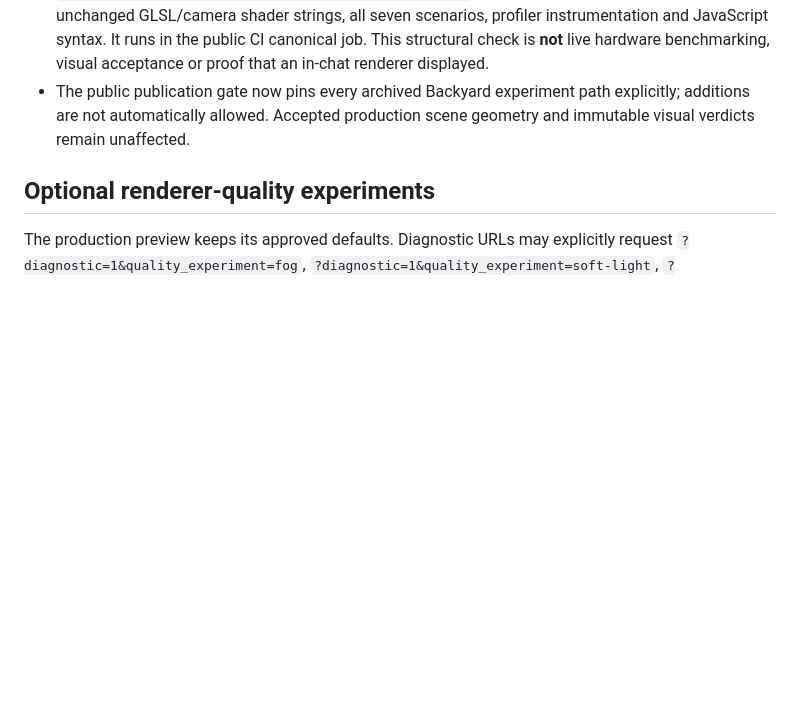
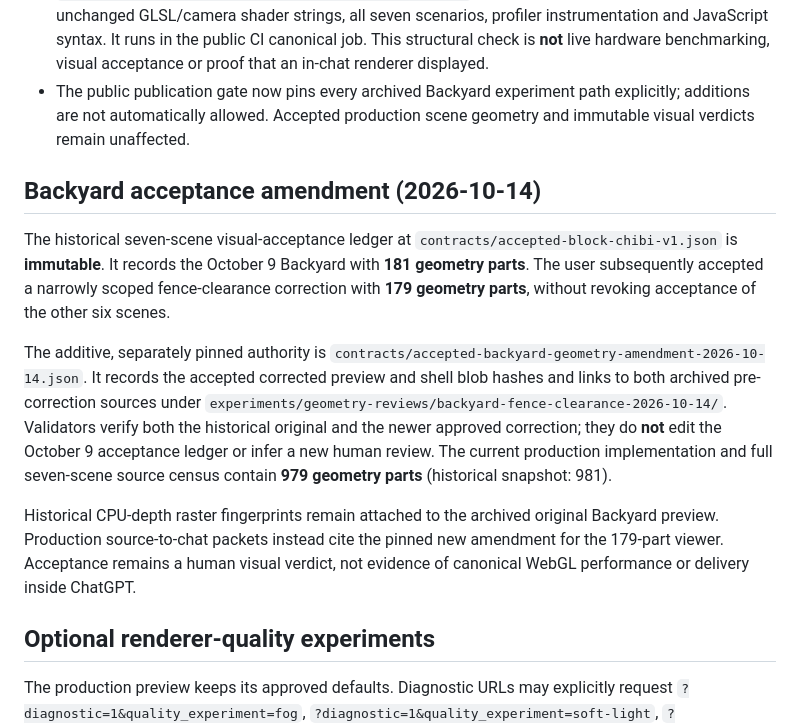
Before and after one commit to sguzman/renderarium, a Markdown page: README.md, the part around the change. GitHub-like rendering; blank space fills up the shorter version.

Commit message:
docs(scenarium): explain immutable 181-part ledger and separately accepted 179-part fence correction

```diff
--- a/README.md
+++ b/README.md
@@ -29,6 +29,29 @@ These are separate diagnostics, **not changes to the accepted production rendere
 - A disabled effect may still incur an existing fullscreen bypass pass. V2 therefore describes *real incremental configuration cost* rather than perfectly isolated shader cost. No v2 Three.js effects parity is claimed; that requires independent implementation and pixel-parity testing.
 - `node scripts/check-backyard-effects-benchmark-v2.mjs` checks the immutable scene payload, 13 unchanged GLSL/camera shader strings, all seven scenarios, profiler instrumentation and JavaScript syntax. It runs in the public CI canonical job. This structural check is **not** live hardware benchmarking, visual acceptance or proof that an in-chat renderer displayed.
 - The public publication gate now pins every archived Backyard experiment path explicitly; additions are not automatically allowed. Accepted production scene geometry and immutable visual verdicts remain unaffected.
+
+## Backyard acceptance amendment (2026-10-14)
+
+The historical seven-scene visual-acceptance ledger at
+`contracts/accepted-block-chibi-v1.json` is **immutable**. It records the
+October 9 Backyard with **181 geometry parts**. The user subsequently accepted
+a narrowly scoped fence-clearance correction with **179 geometry parts**, without
+revoking acceptance of the other six scenes.
+
+The additive, separately pinned authority is
+`contracts/accepted-backyard-geometry-amendment-2026-10-14.json`. It records
+the accepted corrected preview and shell blob hashes and links to both archived
+pre-correction sources under
+`experiments/geometry-reviews/backyard-fence-clearance-2026-10-14/`.
+Validators verify both the historical original and the newer approved correction;
+they do **not** edit the October 9 acceptance ledger or infer a new human review.
+The current production implementation and full seven-scene source census contain
+**979 geometry parts** (historical snapshot: 981).
+
+Historical CPU-depth raster fingerprints remain attached to the archived original
+Backyard preview. Production source-to-chat packets instead cite the pinned new
+amendment for the 179-part viewer. Acceptance remains a human visual verdict,
+not evidence of canonical WebGL performance or delivery inside ChatGPT.
 
 ## Optional renderer-quality experiments
 
```
